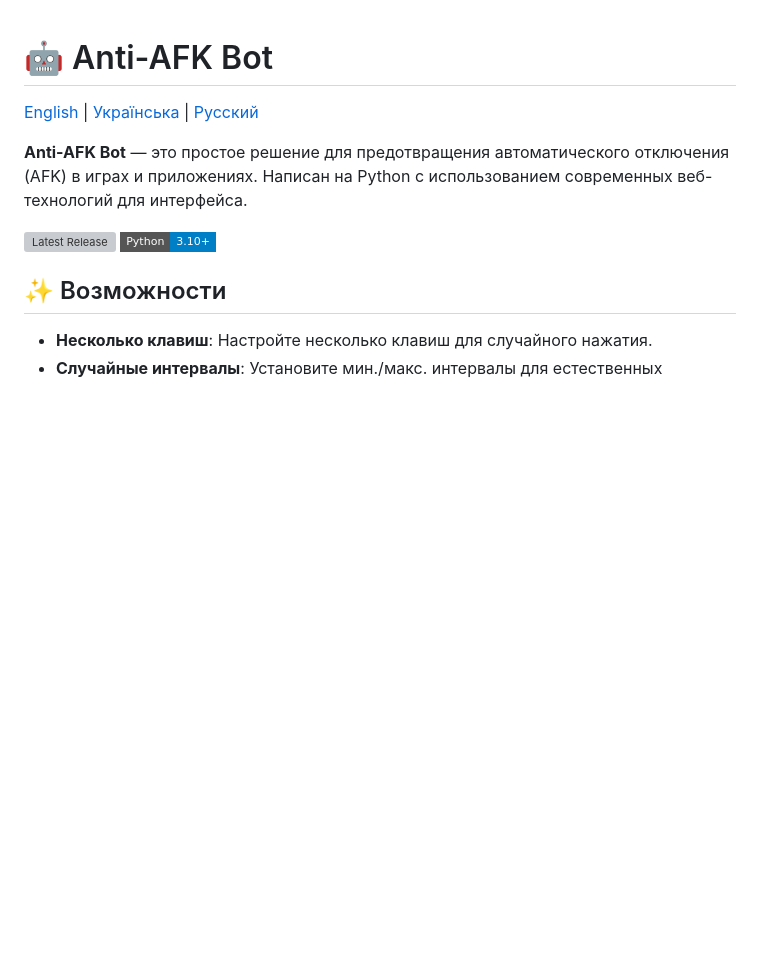
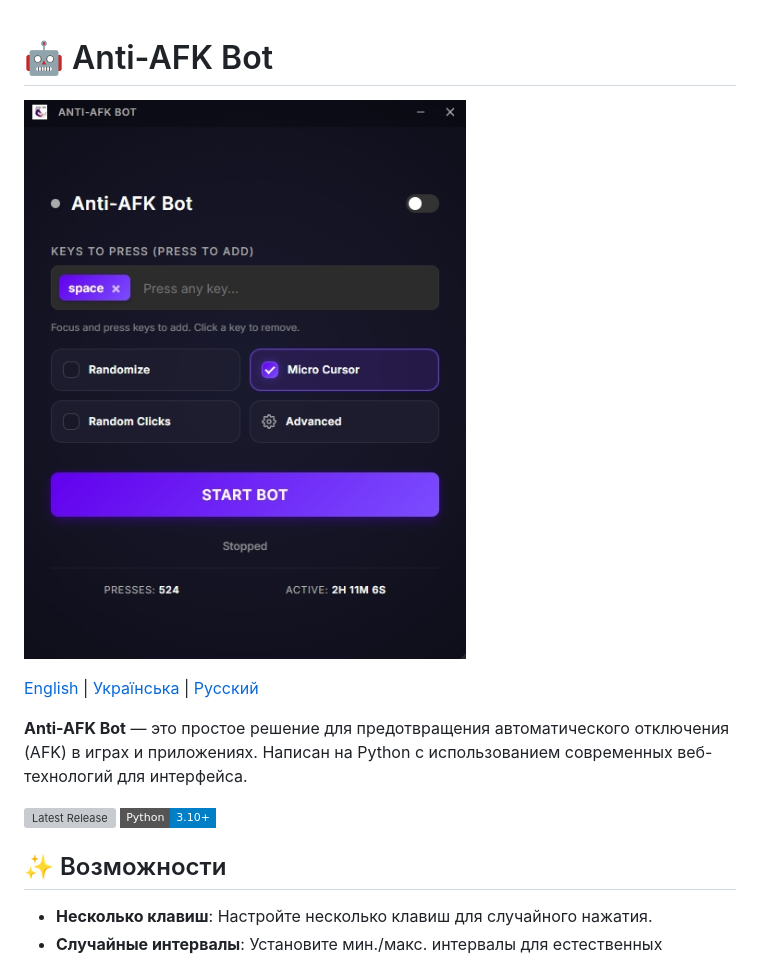
Before and after one commit to catgirl3d/game_antiafk_bot, a Markdown page: README_RU.md, the part around the change. Rendered like a GitHub page; pictures changed too: preview.jpg (added); badges without logos; blank space fills up the shorter version; grey boxes are pictures that could not be loaded.

Commit message:
docs(readme): add preview image to all language versions
Add a preview screenshot of the application (`preview.jpg`) and embed
it at the top of the English, Russian, and Ukrainian README files.

```diff
--- a/README_RU.md
+++ b/README_RU.md
@@ -1,4 +1,6 @@
 # 🤖 Anti-AFK Bot
+
+![Anti-AFK Bot](preview.jpg)
 
 [English](readme.md) | [Українська](README_UA.md) | [Русский](README_RU.md)
 
```
Also changed, not shown: README_UA.md (+2 -0 lines), readme.md (+2 -0 lines).
